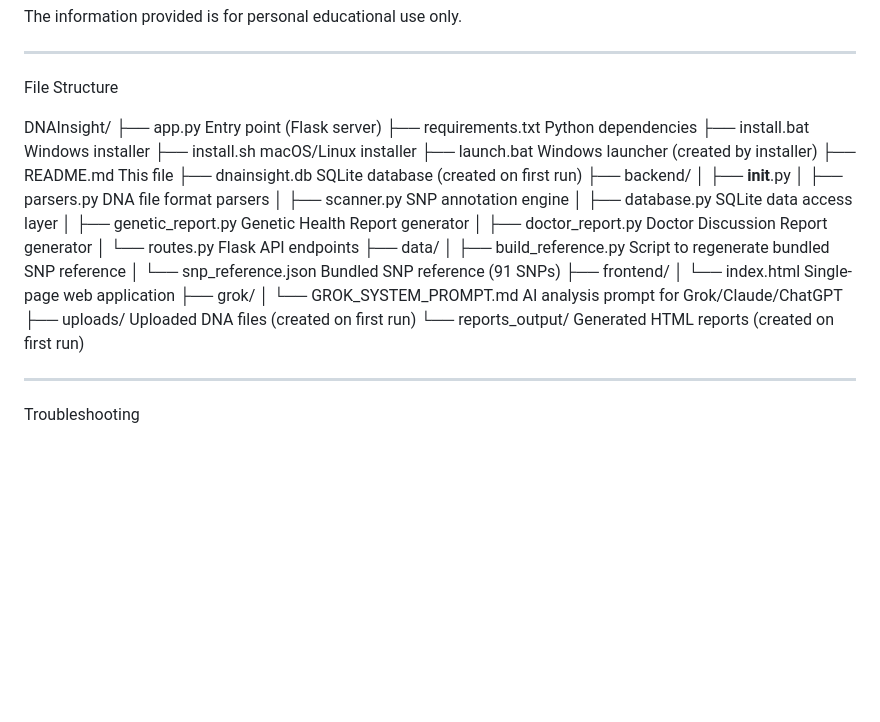
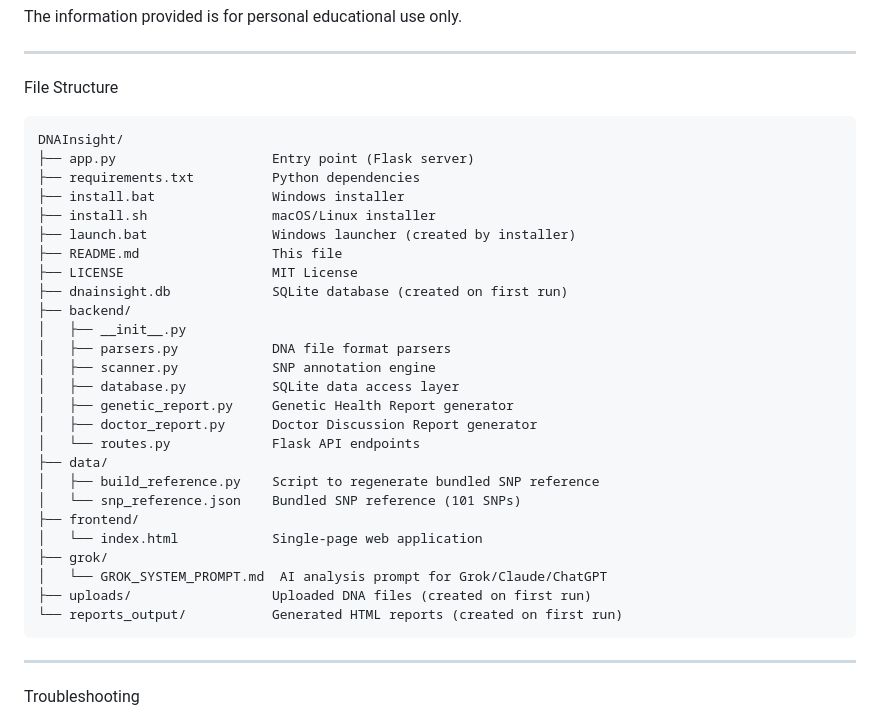
Before and after one commit to JBrady0850/dnainsight, a Markdown page: README.md, the part around the change. Rendered like a GitHub page; blank space fills up the shorter version.

````diff
--- a/README.md
+++ b/README.md
@@ -255,7 +255,7 @@ The information provided is for personal educational use only.
 
 File Structure
 
-
+```
 DNAInsight/
 ├── app.py                    Entry point (Flask server)
 ├── requirements.txt          Python dependencies
@@ -263,6 +263,7 @@ DNAInsight/
 ├── install.sh                macOS/Linux installer
 ├── launch.bat                Windows launcher (created by installer)
 ├── README.md                 This file
+├── LICENSE                   MIT License
 ├── dnainsight.db             SQLite database (created on first run)
 ├── backend/
 │   ├── __init__.py
@@ -274,14 +275,14 @@ DNAInsight/
 │   └── routes.py             Flask API endpoints
 ├── data/
 │   ├── build_reference.py    Script to regenerate bundled SNP reference
-│   └── snp_reference.json    Bundled SNP reference (91 SNPs)
+│   └── snp_reference.json    Bundled SNP reference (101 SNPs)
 ├── frontend/
 │   └── index.html            Single-page web application
 ├── grok/
 │   └── GROK_SYSTEM_PROMPT.md  AI analysis prompt for Grok/Claude/ChatGPT
 ├── uploads/                  Uploaded DNA files (created on first run)
 └── reports_output/           Generated HTML reports (created on first run)
-
+```
 
 ---
 
````
